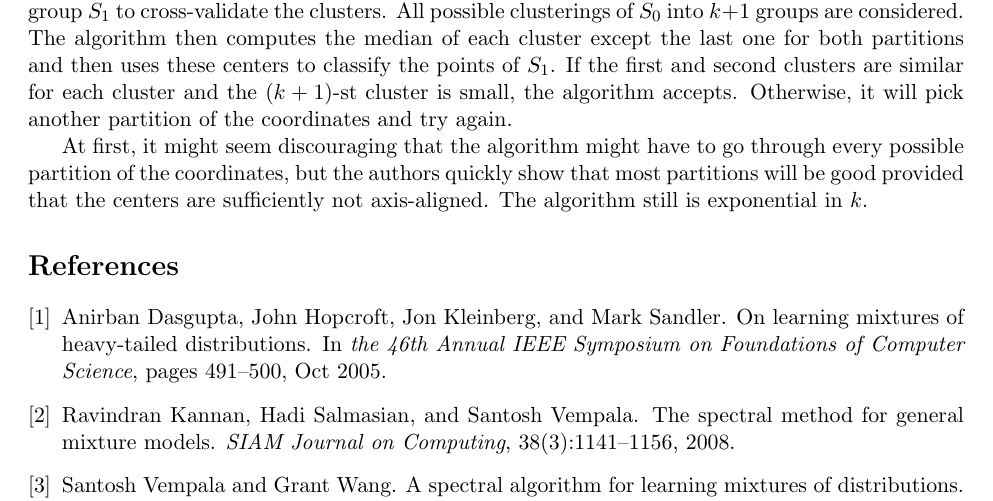
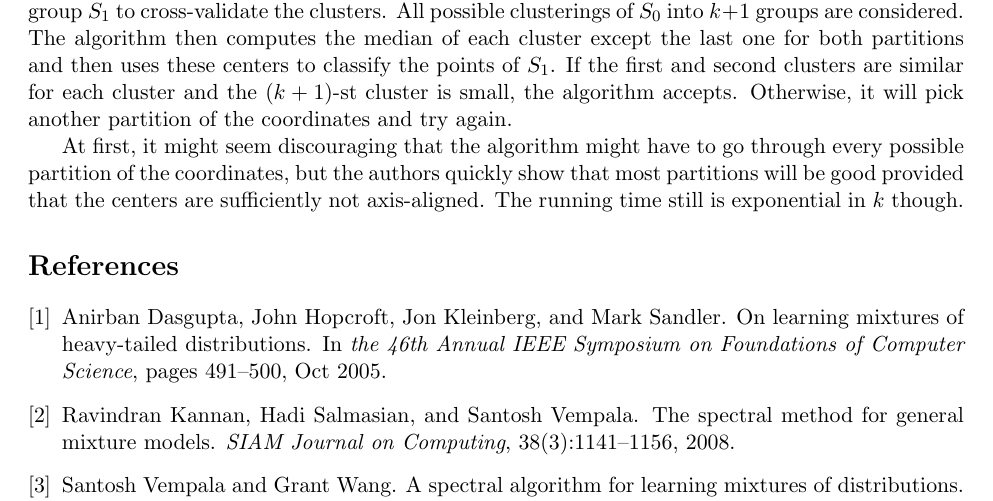
Before and after one commit to ASchvartzman/18409FinalProject, a LaTeX document (18-409-FP.tex): part of page 6 of 6, cut so that both start at the same text. Compiled offline with pdfLaTeX.

Commit message:
minor mods

```diff
--- a/18-409-FP.tex
+++ b/18-409-FP.tex
@@ -230,7 +230,7 @@ The intuition for the general case where the centers are not known is the follow
 
 The algorithm iteratively selects a set of sample points $S_0$ to build the clusters and another group $S_1$ to cross-validate the clusters. All possible clusterings of $S_0$ into $k+1$ groups are considered. The algorithm then computes the median of each cluster except the last one for both partitions and then uses these centers to classify the points of $S_1$. If the first and second clusters are similar for each cluster and the $(k+1)$-st cluster is small, the algorithm accepts. Otherwise, it will pick another partition of the coordinates and try again.
 
-At first, it might seem discouraging that the algorithm might have to go through every possible partition of the coordinates, but the authors quickly show that most partitions will be good provided that the centers are sufficiently not axis-aligned. The algorithm still is exponential in $k$.
+At first, it might seem discouraging that the algorithm might have to go through every possible partition of the coordinates, but the authors quickly show that most partitions will be good provided that the centers are sufficiently not axis-aligned. The running time still is exponential in $k$ though.
 
 
 
```
Also changed, not shown: 18-409-FP.bbl (added), 18-409-FP.pdf (added), 5 other files.
